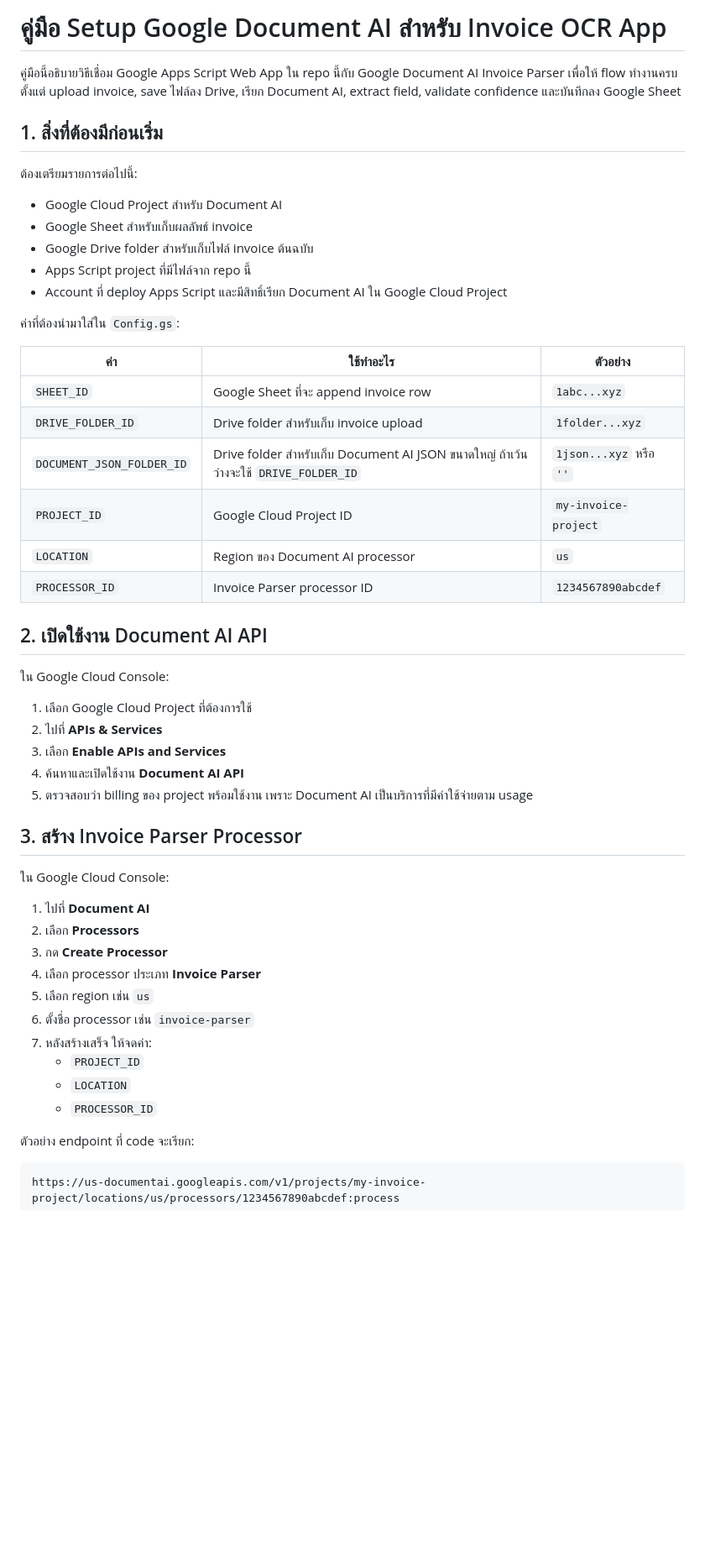
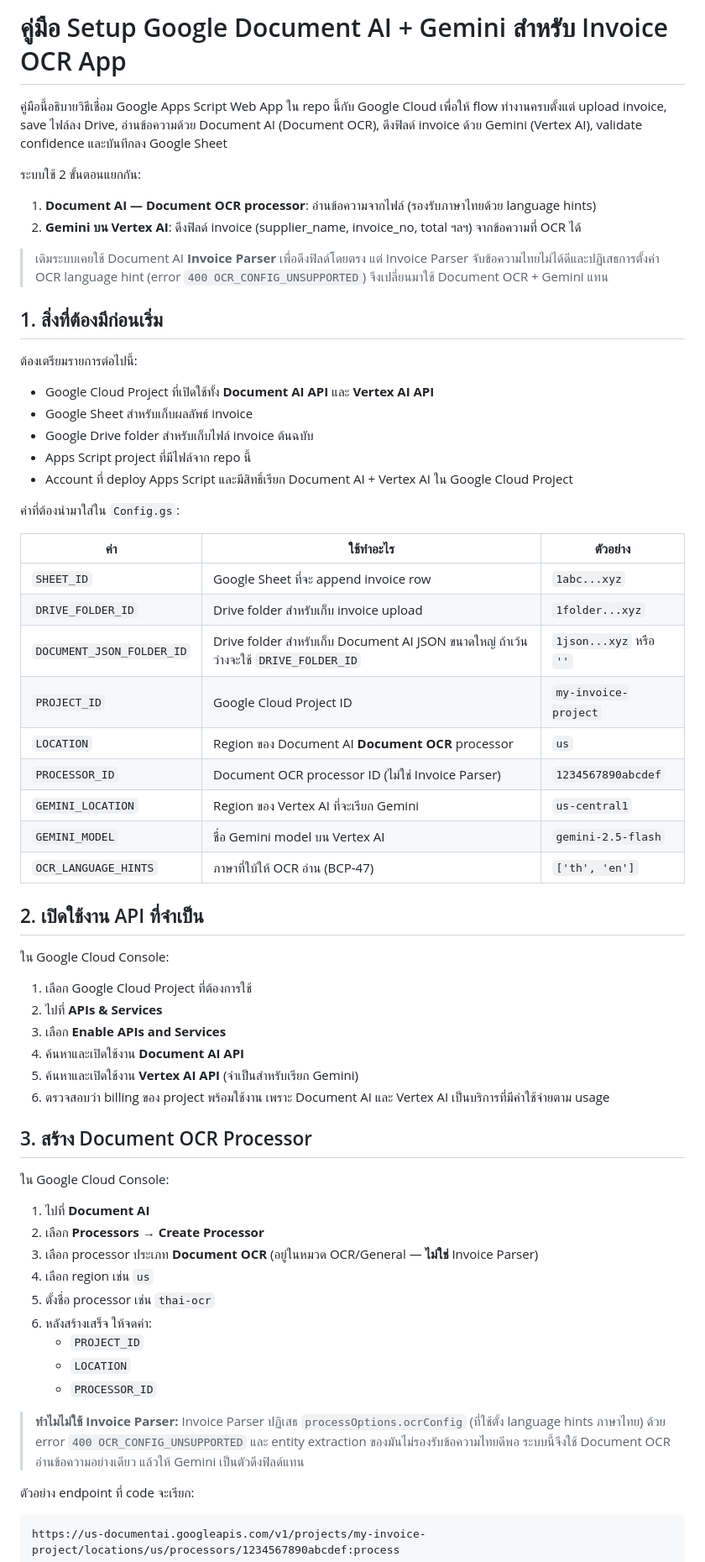
Before and after one commit to kiratisrakaew-a11y/Google-Vision, a Markdown page: SETUP_DOCUMENT_AI.md, the part around one of its changes. Shown at 84% size. Drawn GitHub-style; blank space fills up the shorter version.

```diff
--- a/SETUP_DOCUMENT_AI.md
+++ b/SETUP_DOCUMENT_AI.md
@@ -1,16 +1,23 @@
-# คู่มือ Setup Google Document AI สำหรับ Invoice OCR App
+# คู่มือ Setup Google Document AI + Gemini สำหรับ Invoice OCR App
 
-คู่มือนี้อธิบายวิธีเชื่อม Google Apps Script Web App ใน repo นี้กับ Google Document AI Invoice Parser เพื่อให้ flow ทำงานครบตั้งแต่ upload invoice, save ไฟล์ลง Drive, เรียก Document AI, extract field, validate confidence และบันทึกลง Google Sheet
+คู่มือนี้อธิบายวิธีเชื่อม Google Apps Script Web App ใน repo นี้กับ Google Cloud เพื่อให้ flow ทำงานครบตั้งแต่ upload invoice, save ไฟล์ลง Drive, อ่านข้อความด้วย Document AI (Document OCR), ดึงฟิลด์ invoice ด้วย Gemini (Vertex AI), validate confidence และบันทึกลง Google Sheet
+
+ระบบใช้ 2 ขั้นตอนแยกกัน:
+
+1. **Document AI — Document OCR processor**: อ่านข้อความจากไฟล์ (รองรับภาษาไทยด้วย language hints)
+2. **Gemini บน Vertex AI**: ดึงฟิลด์ invoice (supplier_name, invoice_no, total ฯลฯ) จากข้อความที่ OCR ได้
+
+> เดิมระบบเคยใช้ Document AI **Invoice Parser** เพื่อดึงฟิลด์โดยตรง แต่ Invoice Parser จับข้อความไทยไม่ได้ดีและปฏิเสธการตั้งค่า OCR language hint (error `400 OCR_CONFIG_UNSUPPORTED`) จึงเปลี่ยนมาใช้ Document OCR + Gemini แทน
 
 ## 1. สิ่งที่ต้องมีก่อนเริ่ม
 
 ต้องเตรียมรายการต่อไปนี้:
 
-- Google Cloud Project สำหรับ Document AI
+- Google Cloud Project ที่เปิดใช้ทั้ง **Document AI API** และ **Vertex AI API**
 - Google Sheet สำหรับเก็บผลลัพธ์ invoice
 - Google Drive folder สำหรับเก็บไฟล์ invoice ต้นฉบับ
 - Apps Script project ที่มีไฟล์จาก repo นี้
-- Account ที่ deploy Apps Script และมีสิทธิ์เรียก Document AI ใน Google Cloud Project
+- Account ที่ deploy Apps Script และมีสิทธิ์เรียก Document AI + Vertex AI ใน Google Cloud Project
 
 ค่าที่ต้องนำมาใส่ใน `Config.gs`:
 
@@ -20,10 +27,13 @@
 | `DRIVE_FOLDER_ID` | Drive folder สำหรับเก็บ invoice upload | `1folder...xyz` |
 | `DOCUMENT_JSON_FOLDER_ID` | Drive folder สำหรับเก็บ Document AI JSON ขนาดใหญ่ ถ้าเว้นว่างจะใช้ `DRIVE_FOLDER_ID` | `1json...xyz` หรือ `''` |
 | `PROJECT_ID` | Google Cloud Project ID | `my-invoice-project` |
-| `LOCATION` | Region ของ Document AI processor | `us` |
-| `PROCESSOR_ID` | Invoice Parser processor ID | `1234567890abcdef` |
+| `LOCATION` | Region ของ Document AI **Document OCR** processor | `us` |
+| `PROCESSOR_ID` | Document OCR processor ID (ไม่ใช่ Invoice Parser) | `1234567890abcdef` |
+| `GEMINI_LOCATION` | Region ของ Vertex AI ที่จะเรียก Gemini | `us-central1` |
+| `GEMINI_MODEL` | ชื่อ Gemini model บน Vertex AI | `gemini-2.5-flash` |
+| `OCR_LANGUAGE_HINTS` | ภาษาที่ใบ้ให้ OCR อ่าน (BCP-47) | `['th', 'en']` |
 
-## 2. เปิดใช้งาน Document AI API
+## 2. เปิดใช้งาน API ที่จำเป็น
 
 ใน Google Cloud Console:
 
@@ -31,22 +41,24 @@
 2. ไปที่ **APIs & Services**
 3. เลือก **Enable APIs and Services**
 4. ค้นหาและเปิดใช้งาน **Document AI API**
-5. ตรวจสอบว่า billing ของ project พร้อมใช้งาน เพราะ Document AI เป็นบริการที่มีค่าใช้จ่ายตาม usage
+5. ค้นหาและเปิดใช้งาน **Vertex AI API** (จำเป็นสำหรับเรียก Gemini)
+6. ตรวจสอบว่า billing ของ project พร้อมใช้งาน เพราะ Document AI และ Vertex AI เป็นบริการที่มีค่าใช้จ่ายตาม usage
 
-## 3. สร้าง Invoice Parser Processor
+## 3. สร้าง Document OCR Processor
 
 ใน Google Cloud Console:
 
 1. ไปที่ **Document AI**
-2. เลือก **Processors**
-3. กด **Create Processor**
-4. เลือก processor ประเภท **Invoice Parser**
-5. เลือก region เช่น `us`
-6. ตั้งชื่อ processor เช่น `invoice-parser`
-7. หลังสร้างเสร็จ ให้จดค่า:
+2. เลือก **Processors** → **Create Processor**
+3. เลือก processor ประเภท **Document OCR** (อยู่ในหมวด OCR/General — **ไม่ใช่** Invoice Parser)
+4. เลือก region เช่น `us`
+5. ตั้งชื่อ processor เช่น `thai-ocr`
+6. หลังสร้างเสร็จ ให้จดค่า:
    - `PROJECT_ID`
    - `LOCATION`
    - `PROCESSOR_ID`
+
+> **ทำไมไม่ใช้ Invoice Parser:** Invoice Parser ปฏิเสธ `processOptions.ocrConfig` (ที่ใช้ตั้ง language hints ภาษาไทย) ด้วย error `400 OCR_CONFIG_UNSUPPORTED` และ entity extraction ของมันไม่รองรับข้อความไทยดีพอ ระบบนี้จึงใช้ Document OCR อ่านข้อความอย่างเดียว แล้วให้ Gemini เป็นตัวดึงฟิลด์แทน
 
 ตัวอย่าง endpoint ที่ code จะเรียก:
 
```
Also changed, not shown: other parts of SETUP_DOCUMENT_AI.md (+69 -20 lines).
